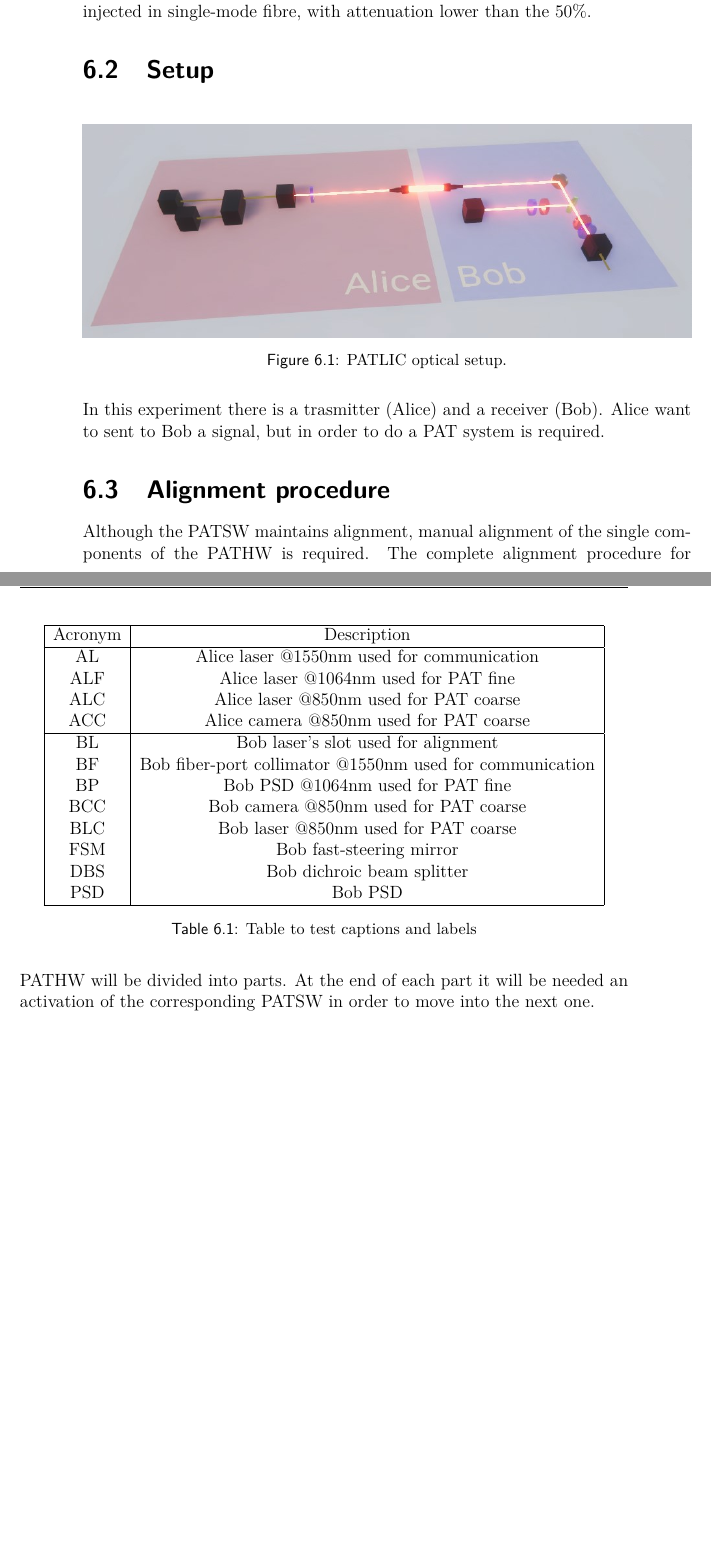
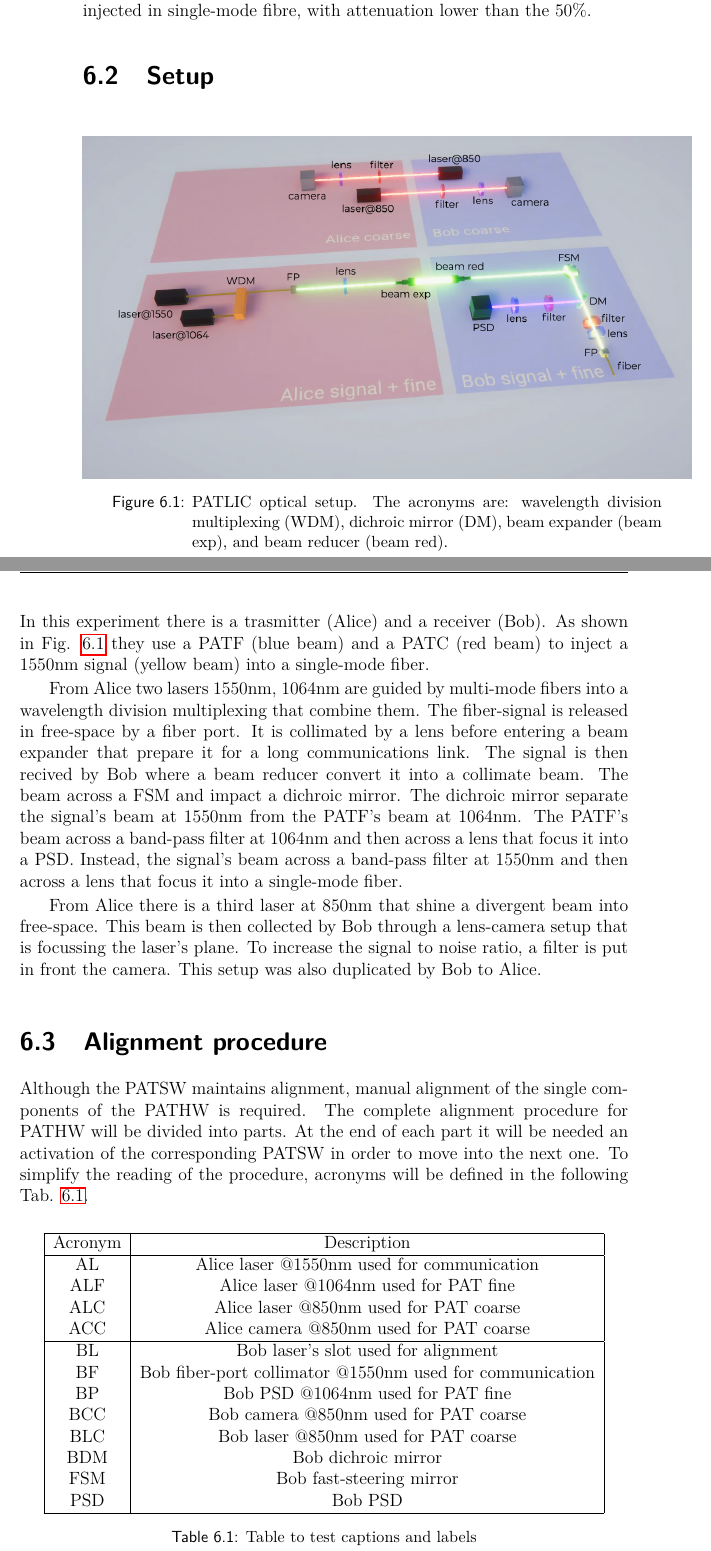
Before and after one commit to XaBerr/tesi-magistrale, a LaTeX thesis (Latex/main.tex, which reads Latex/corpo/capitoli/PATLIC.tex): two parts of pages 81 and 82 of 90 before the commit and two parts of pages 81 and 82 of 92 after it, joined at a grey line, cut so that both start at the same text, the shorter picture padded with empty space. Compiled offline with pdfLaTeX.

Commit message:
Aggiunto Setup PATLIC

```diff
--- a/Latex/corpo/capitoli/PATLIC.tex
+++ b/Latex/corpo/capitoli/PATLIC.tex
@@ -4,10 +4,16 @@ In this experiment, a PAT system was developed between two telescopes in order t
 The objective of this experiment was to send a signal between two telescopes, making sure that it was injected in single-mode fibre, with attenuation lower than the 50\%.
 
 \lvlii{Setup}
-\img{PATLIC/setup-ottico}{PATLIC optical setup.}
-In this experiment there is a trasmitter (Alice) and a receiver (Bob). Alice want to sent to Bob a signal, but in order to do a PAT system is required.
-% The alignment procedure will be reported in this section, to simplify it will be defined acronyms of the main components in Tab. \ref{table:1}.
+\img{PATLIC/setup-ottico}{PATLIC optical setup. The acronyms are: wavelength division multiplexing (WDM), dichroic mirror (DM), beam expander (beam exp), and beam reducer (beam red).}
+In this experiment there is a trasmitter (Alice) and a receiver (Bob). As shown in \fig{PATLIC/setup-ottico} they use a PATF (blue beam) and a PATC (red beam) to inject a 1550nm signal (yellow beam) into a single-mode fiber.
 
+From Alice two lasers 1550nm, 1064nm are guided by multi-mode fibers into a wavelength division multiplexing that combine them. The fiber-signal is released in free-space by a fiber port. It is collimated by a lens before entering a beam expander that prepare it for a long communications link. The signal is then recived by Bob where a beam reducer convert it into a collimate beam. The beam across a FSM and impact a dichroic mirror. The dichroic mirror separate the signal's beam at 1550nm from the PATF's beam at 1064nm. The PATF's beam across a band-pass filter at 1064nm and then across a lens that focus it into a PSD. Instead, the signal's beam across a band-pass filter at 1550nm and then across a lens that focus it into a single-mode fiber.
+
+From Alice there is a third laser at 850nm that shine a divergent beam into free-space. This beam is then collected by Bob through a lens-camera setup that is focussing the laser's plane. To increase the signal to noise ratio, a filter is put in front the camera. This setup was also duplicated by Bob to Alice.
+
+\lvlii{Alignment procedure}
+Although the PATSW maintains alignment, manual alignment of the single components of the PATHW is required.
+The complete alignment procedure for PATHW will be divided into parts. At the end of each part it will be needed an activation of the corresponding PATSW in order to move into the next one. To simplify the reading of the procedure, acronyms will be defined in the following Tab. \ref{table:1}.
 \begin{table}[h!]
   \centering
   \begin{tabular}{ |c|c|c| }
@@ -24,8 +30,8 @@ In this experiment there is a trasmitter (Alice) and a receiver (Bob). Alice wan
     BP      & Bob PSD @1064nm used for PAT fine                        \\
     BCC     & Bob camera @850nm used for PAT coarse                    \\
     BLC     & Bob laser @850nm used for PAT coarse                     \\
+    BDM     & Bob dichroic mirror                                      \\
     FSM     & Bob fast-steering mirror                                 \\
-    DBS     & Bob dichroic beam splitter                               \\
     PSD     & Bob PSD                                                  \\
     \hline
   \end{tabular}
@@ -33,9 +39,6 @@ In this experiment there is a trasmitter (Alice) and a receiver (Bob). Alice wan
   \label{table:1}
 \end{table}
 
-\lvlii{Alignment procedure}
-Although the PATSW maintains alignment, manual alignment of the single components of the PATHW is required.
-The complete alignment procedure for PATHW will be divided into parts. At the end of each part it will be needed an activation of the corresponding PATSW in order to move into the next one.
 \lvliii{Coarse alignment}
 \begin{itemize}
   \item mount visible and collimated lasers on the frame instead of AL, BL
```
Also changed, not shown: Latex/img/PATLIC/setup-ottico.jpg (deleted), Latex/img/PATLIC/setup-ottico.png (added), Latex/corpo/capitoli/PATLIC.tex (6 more changed lines), 1 other file.
